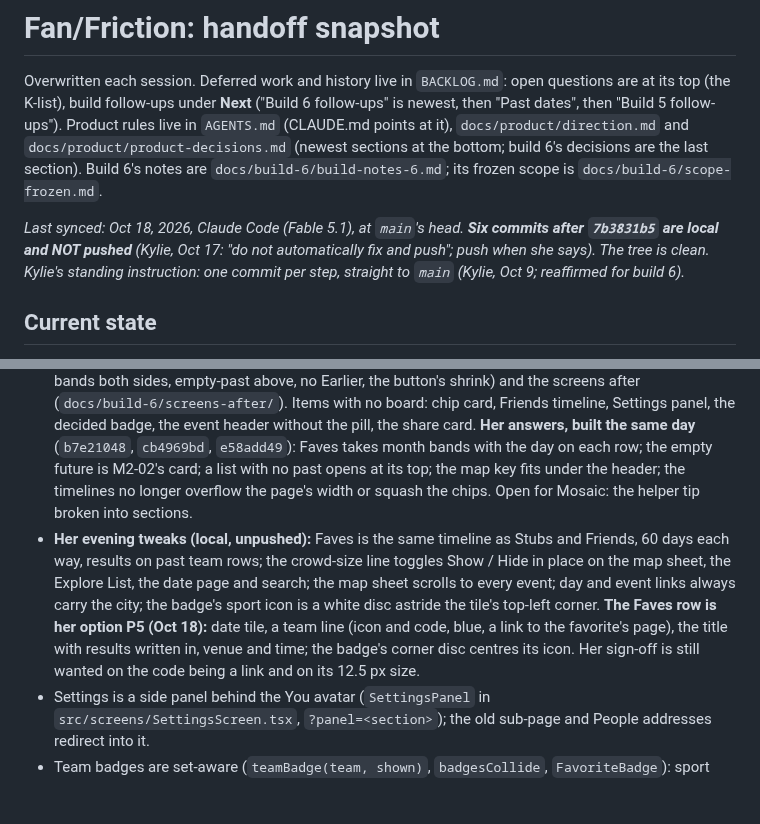
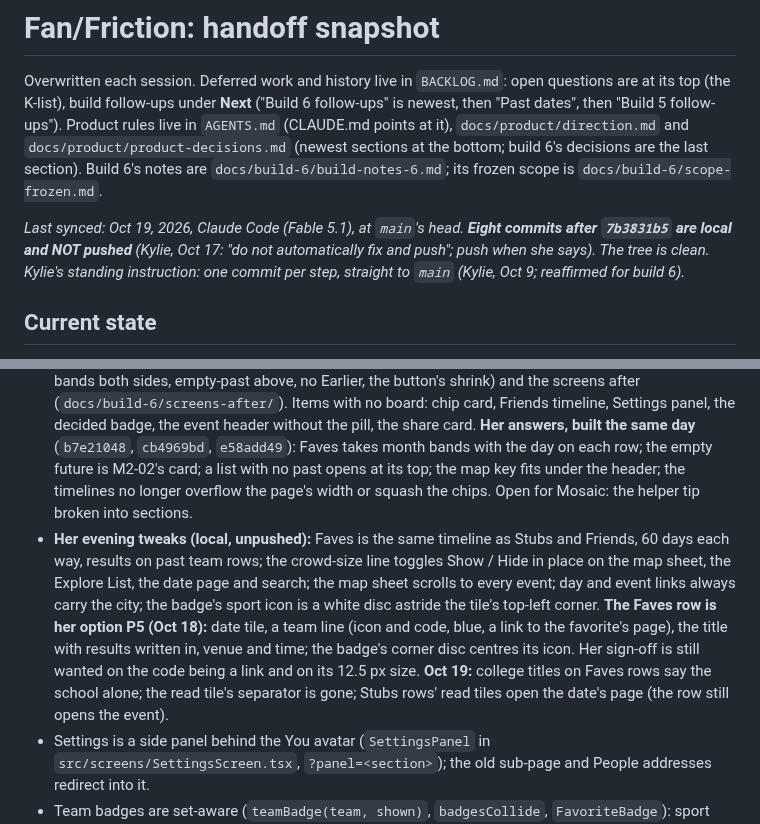
Before and after one commit to kylieau/fan-friction, a Markdown page: MEMORY_HANDOFF.md, 2 parts joined by grey strips. Drawn GitHub-style; blank space fills up the shorter version.

Commit message:
docs: the Oct 19 refinements logged; screens after; handoff synced
Co-Authored-By: Claude Fable 5.1 <noreply@anthropic.com>

```diff
--- a/MEMORY_HANDOFF.md
+++ b/MEMORY_HANDOFF.md
@@ -2,14 +2,14 @@
 
 Overwritten each session. Deferred work and history live in `BACKLOG.md`: open questions are at its top (the K-list), build follow-ups under **Next** ("Build 6 follow-ups" is newest, then "Past dates", then "Build 5 follow-ups"). Product rules live in `AGENTS.md` (CLAUDE.md points at it), `docs/product/direction.md` and `docs/product/product-decisions.md` (newest sections at the bottom; build 6's decisions are the last section). Build 6's notes are `docs/build-6/build-notes-6.md`; its frozen scope is `docs/build-6/scope-frozen.md`.
 
-_Last synced: Oct 18, 2026, Claude Code (Fable 5.1), at `main`'s head. **Six commits after `7b3831b5` are local and NOT pushed** (Kylie, Oct 17: "do not automatically fix and push"; push when she says). The tree is clean. Kylie's standing instruction: one commit per step, straight to `main` (Kylie, Oct 9; reaffirmed for build 6)._
+_Last synced: Oct 19, 2026, Claude Code (Fable 5.1), at `main`'s head. **Eight commits after `7b3831b5` are local and NOT pushed** (Kylie, Oct 17: "do not automatically fix and push"; push when she says). The tree is clean. Kylie's standing instruction: one commit per step, straight to `main` (Kylie, Oct 9; reaffirmed for build 6)._
 
 ## Current state
 **Build 6 is built, checked and pushed** (items 1–16 of `docs/build-6/build-notes-6.md`, one item per commit, from `75816216` to the head). `npm run build`, `scripts/titles-check.mjs` and `scripts/event-types-check.mjs` pass; every changed list was measured at 390 px with Playwright; every changed screen was smoke-tested for runtime errors. In short:
 - Friction is a violet ghost ring on list rows (after the crowd figure) and one-tint pill with a ring on the event page's Crowd and Up against cards; Stubs rows and Following cards carry no friction mark. The occasion tag shows only on the day's top event(s), right-justified on the venue line. Local Competition bars are gold with a quiet-day line. No "~" except the event page's full number and the map key. The chip card's by-line shows only beside its pill.
 - Stubs and Following's Friends segment are timelines (`src/components/Timeline.tsx`): the tab header stays at the top, the today line opens first (board M2-01 panel C: a thin blue rule with the date centred on it, month bands on both sides), the past is above by scrolling up (Kylie, Oct 17, correcting the first build). Following keeps Faves | Friends; only the edit-favorites picker is in Settings.
 - **The mockup pack is audited (Oct 17, later):** `docs/build-6/mockups/` (30 boards plus MANIFEST) and the Oct 17 notes (Q15, Q16) are on disk; `docs/build-6/audit-vs-mockups.md` records every item against its boards, the fixes (`9ed4b4ff` item 1: ring geometry per M5-04, Unopposed a full disc, per-level spoken sentences, the key's helper tip per M5-08; `caafc5ea` items 6 and 7: the today line, bands both sides, empty-past above, no Earlier, the button's shrink) and the screens after (`docs/build-6/screens-after/`). Items with no board: chip card, Friends timeline, Settings panel, the decided badge, the event header without the pill, the share card. **Her answers, built the same day** (`b7e21048`, `cb4969bd`, `e58add49`): Faves takes month bands with the day on each row; the empty future is M2-02's card; a list with no past opens at its top; the map key fits under the header; the timelines no longer overflow the page's width or squash the chips. Open for Mosaic: the helper tip broken into sections.
-- **Her evening tweaks (local, unpushed):** Faves is the same timeline as Stubs and Friends, 60 days each way, results on past team rows; the crowd-size line toggles Show / Hide in place on the map sheet, the Explore List, the date page and search; the map sheet scrolls to every event; day and event links always carry the city; the badge's sport icon is a white disc astride the tile's top-left corner. **The Faves row is her option P5 (Oct 18):** date tile, a team line (icon and code, blue, a link to the favorite's page), the title with results written in, venue and time; the badge's corner disc centres its icon. Her sign-off is still wanted on the code being a link and on its 12.5 px size.
+- **Her evening tweaks (local, unpushed):** Faves is the same timeline as Stubs and Friends, 60 days each way, results on past team rows; the crowd-size line toggles Show / Hide in place on the map sheet, the Explore List, the date page and search; the map sheet scrolls to every event; day and event links always carry the city; the badge's sport icon is a white disc astride the tile's top-left corner. **The Faves row is her option P5 (Oct 18):** date tile, a team line (icon and code, blue, a link to the favorite's page), the title with results written in, venue and time; the badge's corner disc centres its icon. Her sign-off is still wanted on the code being a link and on its 12.5 px size. **Oct 19:** college titles on Faves rows say the school alone; the read tile's separator is gone; Stubs rows' read tiles open the date's page (the row still opens the event).
 - Settings is a side panel behind the You avatar (`SettingsPanel` in `src/screens/SettingsScreen.tsx`, `?panel=<section>`); the old sub-page and People addresses redirect into it.
 - Team badges are set-aware (`teamBadge(team, shown)`, `badgesCollide`, `FavoriteBadge`): sport icon top-left, college sport letters on a clash, pros plain. 53 team codes changed (Kylie's six plus 47 Medium rows). The duplicate check keys games by team id.
 - Doubleheaders read "Doubleheader Game 1" / "Doubleheader, Game 1" (chip DH1); a `rank` field shows in the event page title only when a source fills it (none does). Run labels: nothing. "The night" story heading is "The evening". Ticket links are off (code and ids kept). B5-02, B5-04, B5-05, B5-07 fixed. Stale docs corrected; `src/lib/chips.ts` and `frictionClass` removed.
```
Also changed, not shown: docs/product/product-decisions.md (+1 -0 lines), docs/build-6/screens-after/following-faves.png, docs/build-6/screens-after/stubs-scrolled-up.png.
